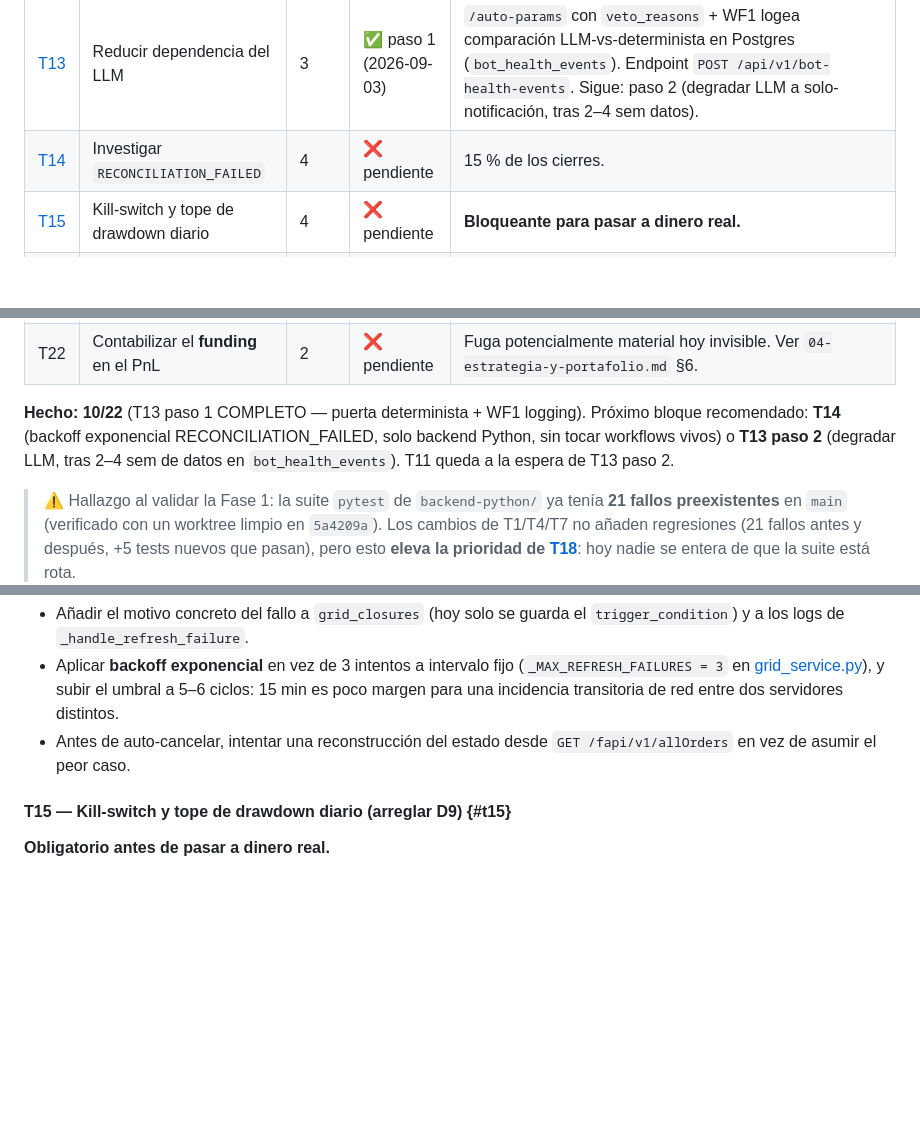
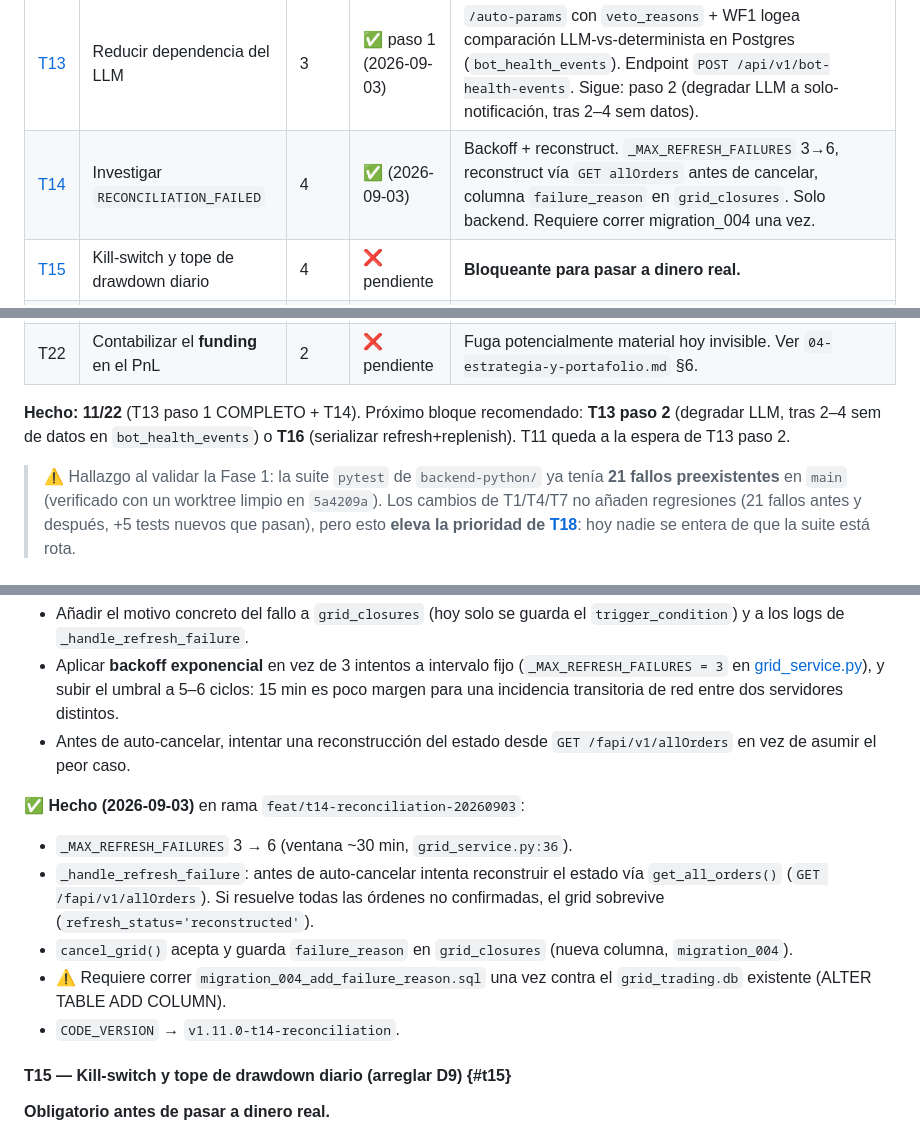
Before and after one commit to Ddnny1973/TRADING, a Markdown page: docs/analisis-bot/03-plan-mejoras-rentabilidad.md, 3 parts joined by grey strips. Rendered like a GitHub page; blank space fills up the shorter version.

```diff
--- a/docs/analisis-bot/03-plan-mejoras-rentabilidad.md
+++ b/docs/analisis-bot/03-plan-mejoras-rentabilidad.md
@@ -211,7 +211,7 @@ Tablero de control del plan. **Mantenerlo actualizado es parte de cada PR.**
 | [T11](#t11) | Subir frecuencia del cron de WF1 | 3 | ❌ pendiente | Ver T13 antes, por el costo del LLM. |
 | [T12](#t12) | Watchdog de "bot inactivo" | 3 | ✅ 2026-09-03 | WF2 — contador `noGridsCount` en staticData: 3 ciclos (15 min) consecutivos con 0 grids → alerta Telegram "⚠️ Bot sin grids 15 min" + `Execute Sub-workflow` WF1. Se resetea cuando hay grids. |
 | [T13](#t13) | Reducir dependencia del LLM | 3 | ✅ paso 1 (2026-09-03) | `/auto-params` con `veto_reasons` + WF1 logea comparación LLM-vs-determinista en Postgres (`bot_health_events`). Endpoint `POST /api/v1/bot-health-events`. Sigue: paso 2 (degradar LLM a solo-notificación, tras 2–4 sem datos). |
-| [T14](#t14) | Investigar `RECONCILIATION_FAILED` | 4 | ❌ pendiente | 15 % de los cierres. |
+| [T14](#t14) | Investigar `RECONCILIATION_FAILED` | 4 | ✅ (2026-09-03) | Backoff + reconstruct. `_MAX_REFRESH_FAILURES` 3→6, reconstruct vía `GET allOrders` antes de cancelar, columna `failure_reason` en `grid_closures`. Solo backend. Requiere correr migration_004 una vez. |
 | [T15](#t15) | Kill-switch y tope de drawdown diario | 4 | ❌ pendiente | **Bloqueante para pasar a dinero real.** |
 | [T16](#t16) | Serializar `refresh` + `replenish` por grid | 4 | ❌ pendiente | Más relevante ahora que T1 genera más reposiciones. |
 | [T17](#t17) | Verificar posición residual tras el cierre | 4 | ❌ pendiente | |
@@ -221,7 +221,7 @@ Tablero de control del plan. **Mantenerlo actualizado es parte de cada PR.**
 | T21 | Flip `OUT_OF_RANGE` → posición de breakout | — | ❌ pendiente | Cobertura negativamente correlacionada con el grid. **Solo tras 4+ semanas de grid positivo y después de T2.** Ver `04-estrategia-y-portafolio.md` §4. |
 | T22 | Contabilizar el **funding** en el PnL | 2 | ❌ pendiente | Fuga potencialmente material hoy invisible. Ver `04-estrategia-y-portafolio.md` §6. |
 
-**Hecho: 10/22** (T13 paso 1 COMPLETO — puerta determinista + WF1 logging). Próximo bloque recomendado: **T14** (backoff exponencial RECONCILIATION_FAILED, solo backend Python, sin tocar workflows vivos) o **T13 paso 2** (degradar LLM, tras 2–4 sem de datos en `bot_health_events`). T11 queda a la espera de T13 paso 2.
+**Hecho: 11/22** (T13 paso 1 COMPLETO + T14). Próximo bloque recomendado: **T13 paso 2** (degradar LLM, tras 2–4 sem de datos en `bot_health_events`) o **T16** (serializar refresh+replenish). T11 queda a la espera de T13 paso 2.
 
 > ⚠️ Hallazgo al validar la Fase 1: la suite `pytest` de `backend-python/` ya
 > tenía **21 fallos preexistentes** en `main` (verificado con un worktree limpio
@@ -588,6 +588,17 @@ uno es un grid que deja de generar dinero. Acciones:
 - Antes de auto-cancelar, intentar una reconstrucción del estado desde
   `GET /fapi/v1/allOrders` en vez de asumir el peor caso.
 
+**✅ Hecho (2026-09-03)** en rama `feat/t14-reconciliation-20260903`:
+- `_MAX_REFRESH_FAILURES` 3 → 6 (ventana ~30 min, `grid_service.py:36`).
+- `_handle_refresh_failure`: antes de auto-cancelar intenta reconstruir el
+  estado vía `get_all_orders()` (`GET /fapi/v1/allOrders`). Si resuelve todas
+  las órdenes no confirmadas, el grid sobrevive (`refresh_status='reconstructed'`).
+- `cancel_grid()` acepta y guarda `failure_reason` en `grid_closures`
+  (nueva columna, `migration_004`).
+- ⚠️ Requiere correr `migration_004_add_failure_reason.sql` una vez contra el
+  `grid_trading.db` existente (ALTER TABLE ADD COLUMN).
+- `CODE_VERSION` → `v1.11.0-t14-reconciliation`.
+
 #### T15 — Kill-switch y tope de drawdown diario (arreglar D9) {#t15}
 
 **Obligatorio antes de pasar a dinero real.**
```
Also changed, not shown: docs/brain/_index.md (+1 -1 lines), docs/brain/decisiones-tecnicas.md (+21 -0 lines).
